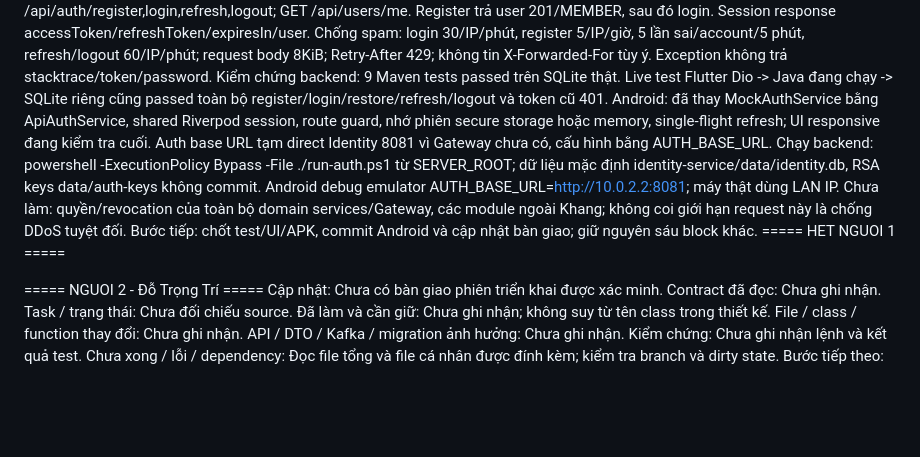
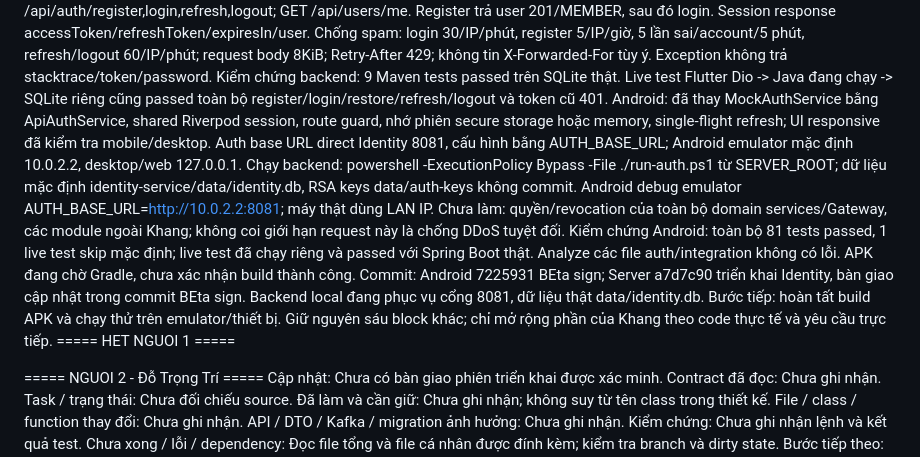
Before and after one commit to Urantune/Library_Android, a Markdown page: continue.md, the part around the change. Rendered like a GitHub page; blank space fills up the shorter version.

Commit message:
BEta sign

```diff
--- a/continue.md
+++ b/continue.md
@@ -18,10 +18,12 @@ Backend: identity-service Java 21/Spring Boot 4.1.1, SQLite users/roles/refresh_
 API: POST /api/auth/register,login,refresh,logout; GET /api/users/me. Register trả user 201/MEMBER, sau đó login. Session response accessToken/refreshToken/expiresIn/user.
 Chống spam: login 30/IP/phút, register 5/IP/giờ, 5 lần sai/account/5 phút, refresh/logout 60/IP/phút; request body 8KiB; Retry-After 429; không tin X-Forwarded-For tùy ý. Exception không trả stacktrace/token/password.
 Kiểm chứng backend: 9 Maven tests passed trên SQLite thật. Live test Flutter Dio -> Java đang chạy -> SQLite riêng cũng passed toàn bộ register/login/restore/refresh/logout và token cũ 401.
-Android: đã thay MockAuthService bằng ApiAuthService, shared Riverpod session, route guard, nhớ phiên secure storage hoặc memory, single-flight refresh; UI responsive đang kiểm tra cuối. Auth base URL tạm direct Identity 8081 vì Gateway chưa có, cấu hình bằng AUTH_BASE_URL.
+Android: đã thay MockAuthService bằng ApiAuthService, shared Riverpod session, route guard, nhớ phiên secure storage hoặc memory, single-flight refresh; UI responsive đã kiểm tra mobile/desktop. Auth base URL direct Identity 8081, cấu hình bằng AUTH_BASE_URL; Android emulator mặc định 10.0.2.2, desktop/web 127.0.0.1.
 Chạy backend: powershell -ExecutionPolicy Bypass -File ./run-auth.ps1 từ SERVER_ROOT; dữ liệu mặc định identity-service/data/identity.db, RSA keys data/auth-keys không commit. Android debug emulator AUTH_BASE_URL=http://10.0.2.2:8081; máy thật dùng LAN IP.
 Chưa làm: quyền/revocation của toàn bộ domain services/Gateway, các module ngoài Khang; không coi giới hạn request này là chống DDoS tuyệt đối.
-Bước tiếp: chốt test/UI/APK, commit Android và cập nhật bàn giao; giữ nguyên sáu block khác.
+Kiểm chứng Android: toàn bộ 81 tests passed, 1 live test skip mặc định; live test đã chạy riêng và passed với Spring Boot thật. Analyze các file auth/integration không có lỗi. APK đang chờ Gradle, chưa xác nhận build thành công.
+Commit: Android 7225931 BEta sign; Server a7d7c90 triển khai Identity, bàn giao cập nhật trong commit BEta sign. Backend local đang phục vụ cổng 8081, dữ liệu thật data/identity.db.
+Bước tiếp: hoàn tất build APK và chạy thử trên emulator/thiết bị. Giữ nguyên sáu block khác; chỉ mở rộng phần của Khang theo code thực tế và yêu cầu trực tiếp.
 ===== HET NGUOI 1 =====
 
 ===== NGUOI 2 - Đỗ Trọng Trí =====
```
Also changed, not shown: identity-service/README.md (+1 -1 lines).
